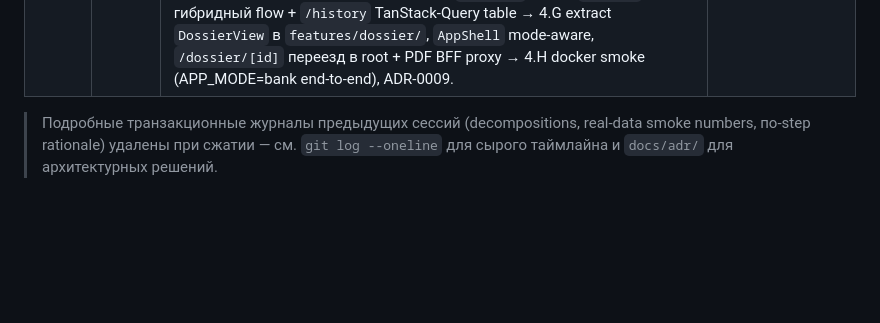
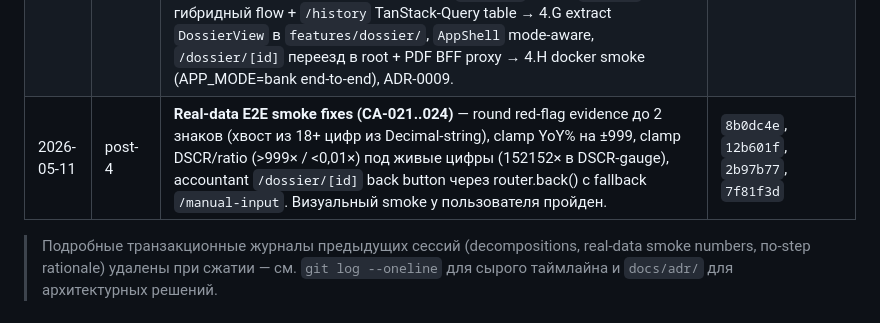
Before and after one commit to RiobVO/credit-assistant, a Markdown page: CLAUDE.md, the part around the change. Rendered like a GitHub page; blank space fills up the shorter version.

Commit message:
docs: Session Log — CA-021..024 (real-data E2E smoke fixes)

```diff
--- a/CLAUDE.md
+++ b/CLAUDE.md
@@ -101,5 +101,6 @@
 | 2026-05-10 | post-3 | Docker CRLF fix — `.gitattributes` для `*.sh` / Dockerfile / `docker/**` после bash`\r` сбоя при rebuild на Windows. См. memory `project_docker_crlf_gotcha.md`. | `319f0fd` |
 | 2026-05-10 | post-3 | **Parser best-effort refactor (CA-014 closed)** — soliq_xltx перешёл на «парсер не raises на данных, только на формате». Все 3 DTO имеют `parse_warnings`; `to_soliq_chunk → tuple[SoliqChunk, list[str]]`; endpoint всегда 200 + warnings; UI collapsable жёлтый блок «Предупреждения парсера (N)». 14 файлов / +612/−279, +15 unit-тестов. | `64444d0` |
 | 2026-05-11 | 4 | **Bank Mode UI — Phase 4 закрыта.** 4.A DB фундамент (analysts/audit_log/dossier columns) → 4.B JWT auth (bcrypt+jose, AuthnPort, /api/bank/auth/{login,refresh,logout,me}, seed CLI) → 4.C bank endpoints (/borrowers/search, /dossiers с filter mine/all+q+pagination, masked-ИНН audit) → 4.D `APP_MODE`-gating в `create_app` + optional-analyst injection в shared endpoints + 6 mode-gating integration-тестов → 4.E frontend foundation (BFF httpOnly cookies, `(bank)` route group, login screen, mode-aware root redirect, Next 16 `proxy.ts`) → 4.F `/search` гибридный flow + `/history` TanStack-Query table → 4.G extract `DossierView` в `features/dossier/`, `AppShell` mode-aware, `/dossier/[id]` переезд в root + PDF BFF proxy → 4.H docker smoke (APP_MODE=bank end-to-end), ADR-0009. | spec, ADR-0009, PRs squashed в main |
+| 2026-05-11 | post-4 | **Real-data E2E smoke fixes (CA-021..024)** — round red-flag evidence до 2 знаков (хвост из 18+ цифр из Decimal-string), clamp YoY% на ±999, clamp DSCR/ratio (>999× / <0,01×) под живые цифры (152152× в DSCR-gauge), accountant `/dossier/[id]` back button через router.back() с fallback `/manual-input`. Визуальный smoke у пользователя пройден. | `8b0dc4e`, `12b601f`, `2b97b77`, `7f81f3d` |
 
 > Подробные транзакционные журналы предыдущих сессий (decompositions, real-data smoke numbers, по-step rationale) удалены при сжатии — см. `git log --oneline` для сырого таймлайна и `docs/adr/` для архитектурных решений.
```
